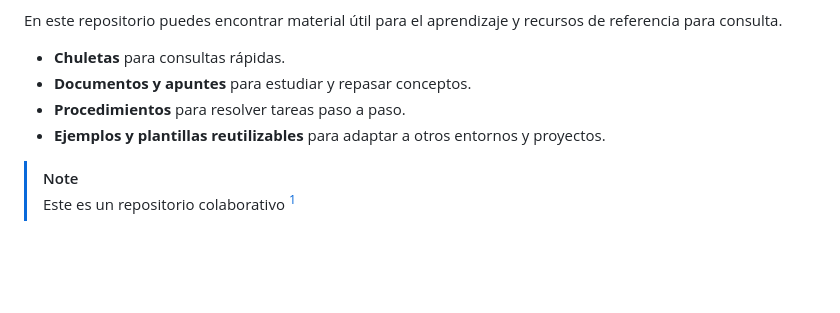
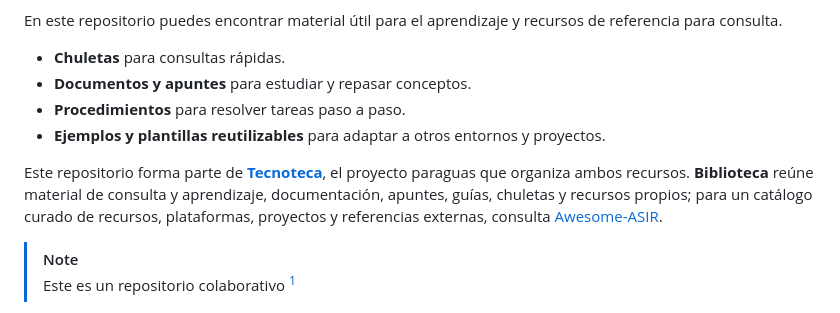
Before and after one commit to P3M-ACTF/Biblioteca, a Markdown page: README.md, the part around the change. GitHub-like rendering; blank space fills up the shorter version.

Commit message:
Añadir referencia a Tecnoteca y Awesome-ASIR

```diff
--- a/README.md
+++ b/README.md
@@ -8,6 +8,8 @@ En este repositorio puedes encontrar material útil para el aprendizaje y recurs
 - **Documentos y apuntes** para estudiar y repasar conceptos.
 - **Procedimientos** para resolver tareas paso a paso.
 - **Ejemplos y plantillas reutilizables** para adaptar a otros entornos y proyectos.
+
+Este repositorio forma parte de [**Tecnoteca**](https://github.com/users/P3M-ACTF/projects/3), el proyecto paraguas que organiza ambos recursos. **Biblioteca** reúne material de consulta y aprendizaje, documentación, apuntes, guías, chuletas y recursos propios; para un catálogo curado de recursos, plataformas, proyectos y referencias externas, consulta [Awesome-ASIR](https://github.com/P3M-ACTF/Awesome-ASIR).
 
 > [!NOTE]
 > Este es un repositorio colaborativo [^1]
```
